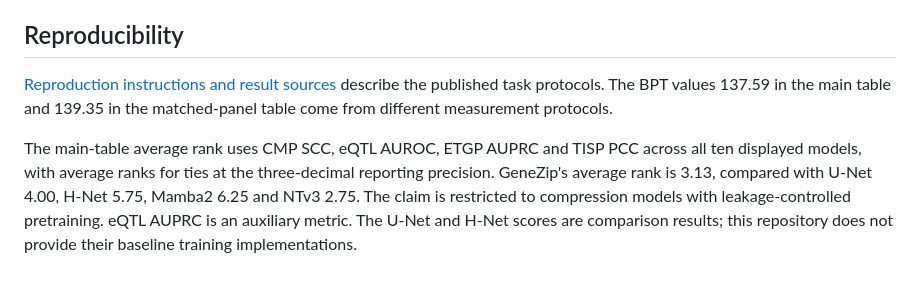
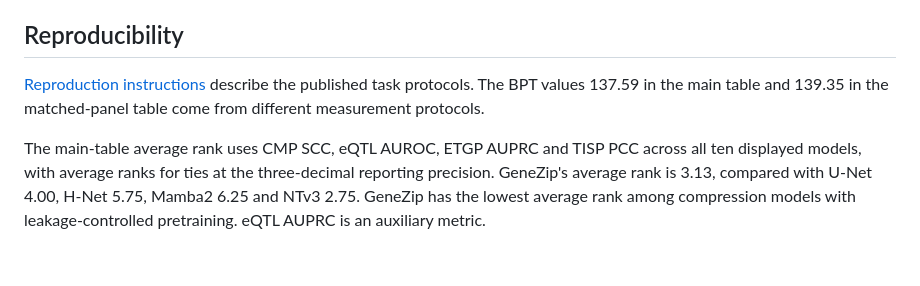
Before and after one commit to AndyJZhao/GeneZip, a Markdown page: results/CHECKPOINTS.md, the part around the change. Rendered like a GitHub page.

```diff
--- a/results/CHECKPOINTS.md
+++ b/results/CHECKPOINTS.md
@@ -94,7 +94,7 @@ The [result CSV](tables/regional_priors.csv) contains the aggregate scores.
 
 ## Reproducibility
 
-[Reproduction instructions and result sources](reproduce_release.md) describe
+[Reproduction instructions](reproduce_release.md) describe
 the published task protocols.
 The BPT values 137.59 in the main table and 139.35 in the matched-panel table
 come from different measurement protocols.
@@ -102,7 +102,6 @@ come from different measurement protocols.
 The main-table average rank uses CMP SCC, eQTL AUROC, ETGP AUPRC and TISP
 PCC across all ten displayed models, with average ranks for ties at the
 three-decimal reporting precision. GeneZip's average rank is 3.13, compared
-with U-Net 4.00, H-Net 5.75, Mamba2 6.25 and NTv3 2.75. The claim is restricted
-to compression models with leakage-controlled pretraining. eQTL AUPRC is
-an auxiliary metric. The U-Net and H-Net scores are comparison results;
-this repository does not provide their baseline training implementations.
+with U-Net 4.00, H-Net 5.75, Mamba2 6.25 and NTv3 2.75. GeneZip has the lowest
+average rank among compression models with leakage-controlled pretraining.
+eQTL AUPRC is an auxiliary metric.
```
Also changed, not shown: README.md (+9 -13 lines), results/reproduce_release.md (+12 -30 lines).
